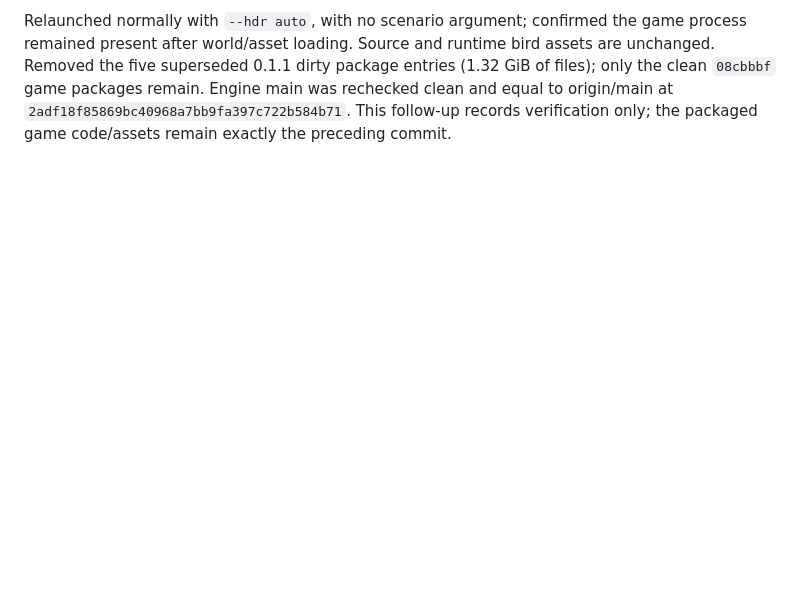
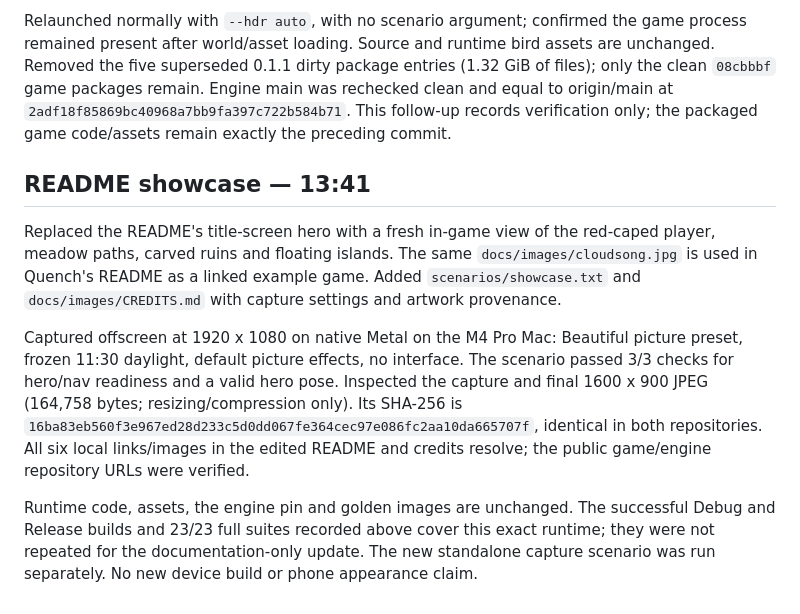
Before and after one commit to m-brtn/cloudsong, a Markdown page: devlog/2026-11-09.md, the part around the change. Drawn GitHub-style; blank space fills up the shorter version.

```diff
--- a/devlog/2026-11-09.md
+++ b/devlog/2026-11-09.md
@@ -475,3 +475,19 @@ after world/asset loading. Source and runtime bird assets are unchanged. Removed
 package entries (1.32 GiB of files); only the clean `08cbbbf` game packages remain. Engine main was rechecked clean
 and equal to origin/main at `2adf18f85869bc40968a7bb9fa397c722b584b71`. This follow-up records verification only;
 the packaged game code/assets remain exactly the preceding commit.
+
+## README showcase — 13:41
+
+Replaced the README's title-screen hero with a fresh in-game view of the red-caped player, meadow paths, carved
+ruins and floating islands. The same `docs/images/cloudsong.jpg` is used in Quench's README as a linked example
+game. Added `scenarios/showcase.txt` and `docs/images/CREDITS.md` with capture settings and artwork provenance.
+
+Captured offscreen at 1920 x 1080 on native Metal on the M4 Pro Mac: Beautiful picture preset, frozen 11:30 daylight,
+default picture effects, no interface. The scenario passed 3/3 checks for hero/nav readiness and a valid hero pose.
+Inspected the capture and final 1600 x 900 JPEG (164,758 bytes; resizing/compression only). Its SHA-256 is
+`16ba83eb560f3e967ed28d233c5d0dd067fe364cec97e086fc2aa10da665707f`, identical in both repositories. All six local
+links/images in the edited README and credits resolve; the public game/engine repository URLs were verified.
+
+Runtime code, assets, the engine pin and golden images are unchanged. The successful Debug and Release builds and
+23/23 full suites recorded above cover this exact runtime; they were not repeated for the documentation-only
+update. The new standalone capture scenario was run separately. No new device build or phone appearance claim.
```
Also changed, not shown: README.md (+1 -1 lines), docs/images/CREDITS.md (added, +27 -0 lines), docs/images/cloudsong.jpg (added), 1 other file.
